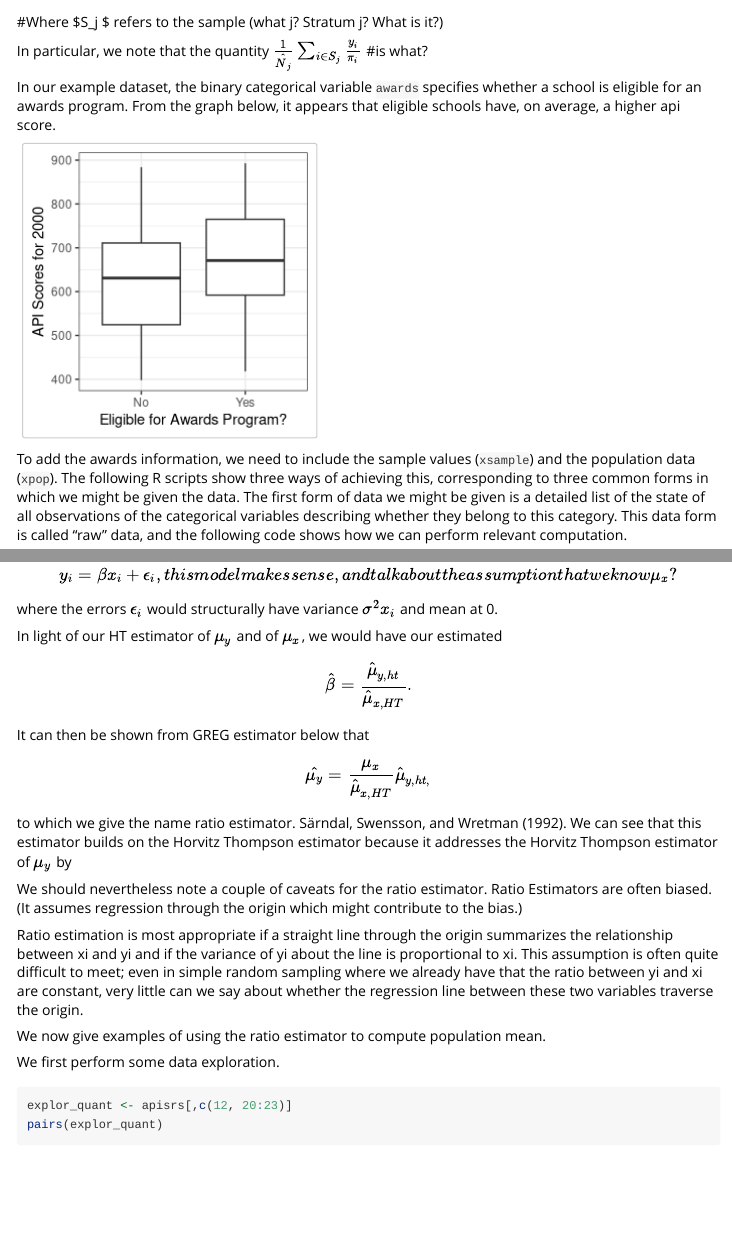
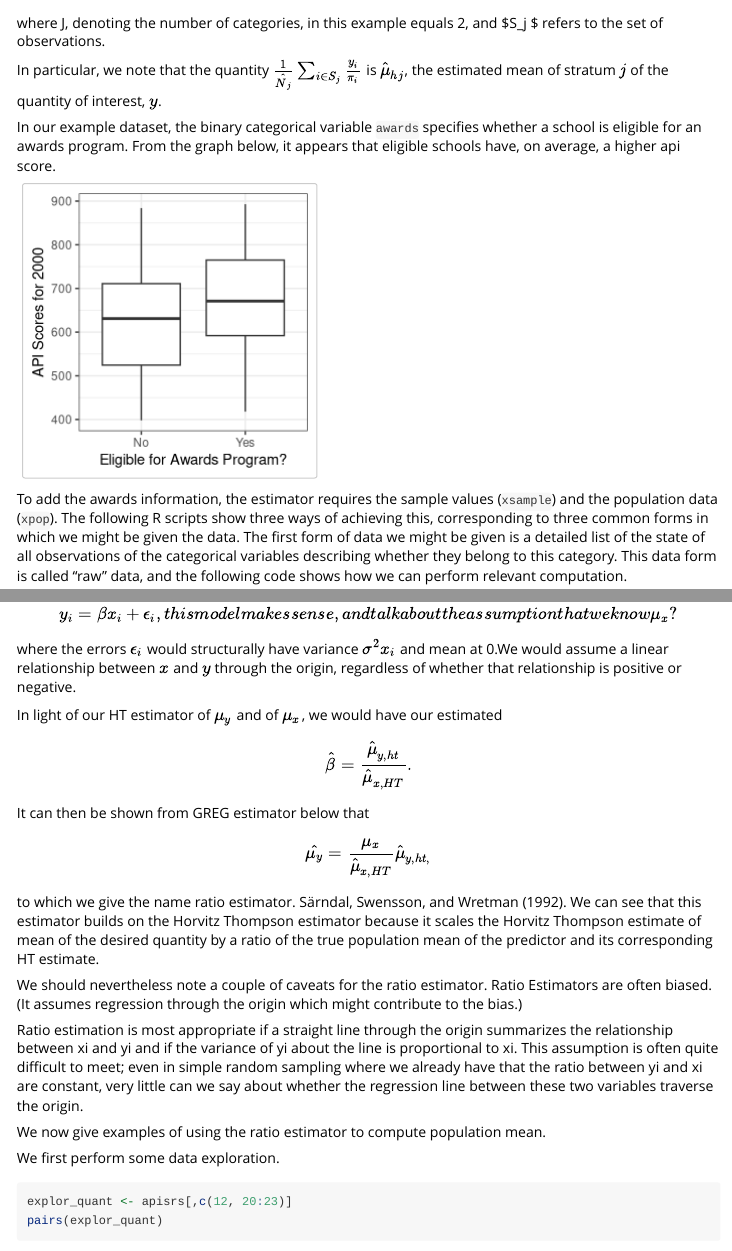
Before and after one commit to mcconvil/mase, an R Markdown document (vignettes/mase.Rmd): the page in a window 1100 px wide, from 4030 px down, and a second part further down, joined at a grey line. Rendered offline with R 4.5, knitr and Pandoc, with nearby package versions; some code elsewhere in the file could not run offline; long lines of code are wrapped; common packages that the code uses without loading them are loaded.

Commit message:
Merged Mick's latest revisions.

````diff
--- a/vignettes/mase.Rmd
+++ b/vignettes/mase.Rmd
@@ -153,8 +153,8 @@ $$
 $$
-#Where $S_j $ refers to the sample (what j? Stratum j? What is it?)
+where J, denoting the number of categories, in this example equals 2, and  $S_j $ refers to the set of observations.
 
-In particular, we note that the quantity $\frac{1}{\hat{N}_j} \sum _{i \in S_j} \frac{y_i}{\pi_i}$
-#is what?
+In particular, we note that the quantity $\frac{1}{\hat{N}_j} \sum _{i \in S_j} \frac{y_i}{\pi_i}$ is $\hat{\mu}_{hj}$, the estimated mean of stratum $j$ of the quantity of interest, $y$.
+
 
 
 In our example dataset, the binary categorical variable `awards` specifies whether a school is eligible for an awards program.   From the graph below, it appears that eligible schools have, on average, a higher api score.
@@ -164,7 +164,7 @@ library(ggplot2)
 ggplot(apistrat, aes(x = awards, y = api00)) + geom_boxplot()+ labs(x="Eligible for Awards Program?", y="API Scores for 2000") + theme_bw()
 ```
 
-To add the awards information, we need to include the sample values (`xsample`) and the population data (`xpop`). The following R scripts show three ways of achieving this, corresponding to three common forms in which we might be given the data. The first form of data we might be given is a detailed list of the state of all observations of the categorical variables describing whether they belong to this category. This data form is called "raw" data, and the following code shows how we can perform relevant computation.
+To add the awards information, the estimator requires the sample values (`xsample`) and the population data (`xpop`). The following R scripts show three ways of achieving this, corresponding to three common forms in which we might be given the data. The first form of data we might be given is a detailed list of the state of all observations of the categorical variables describing whether they belong to this category. This data form is called "raw" data, and the following code shows how we can perform relevant computation.
 
 ```{r, message=FALSE}
 
@@ -203,7 +202,9 @@ y_i = \beta x_i + \epsilon_i,
 %discuss why this estimator has a quantitative auxilary variable, why this model makes sense, and talk about the assumption that we know \mu_x?
 $$
 
-where the errors $\epsilon_i$ would structurally have variance $\sigma ^2 x_i$ and mean at 0.
+
+where the errors $\epsilon_i$ would structurally have variance $\sigma ^2 x_i$ and mean at 0.We would assume a linear relationship between $x$ and $y$ through the origin, regardless of whether that relationship is positive or negative.
+
 
 In light of our HT estimator of $\mu_y$ and of $\mu_x$, we would have our estimated
 $$
@@ -214,7 +215,9 @@ $$
 \hat{\mu_y} = \frac{\mu_x}{\hat{\mu}_{x, HT}} \hat{\mu}_{y,ht,}
 %Does the ratio estimator assume a positive relationship to work?
 $$
-to which we give the name ratio estimator. @sar92. We can see that this estimator builds on the Horvitz Thompson estimator because it addresses the Horvitz Thompson estimator of $\mu_y$ by
+
+to which we give the name ratio estimator. @sar92. We can see that this estimator builds on the Horvitz Thompson estimator because it scales the Horvitz Thompson estimate of mean of the desired quantity by a ratio of the true population mean of the predictor and its corresponding HT estimate.
+
 
 We should nevertheless note a couple of caveats for the ratio estimator. Ratio Estimators are often biased. (It assumes regression through the origin which might contribute to the bias.)
 
````
Also changed, not shown: vignettes/mase.Rmd (17 more changed lines).
